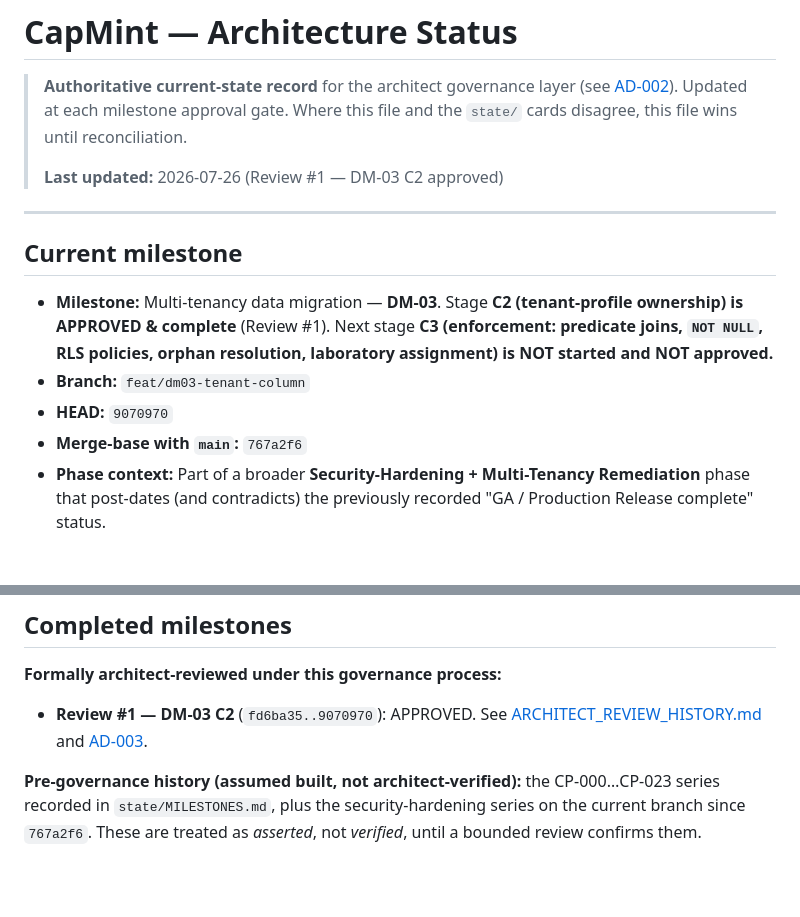
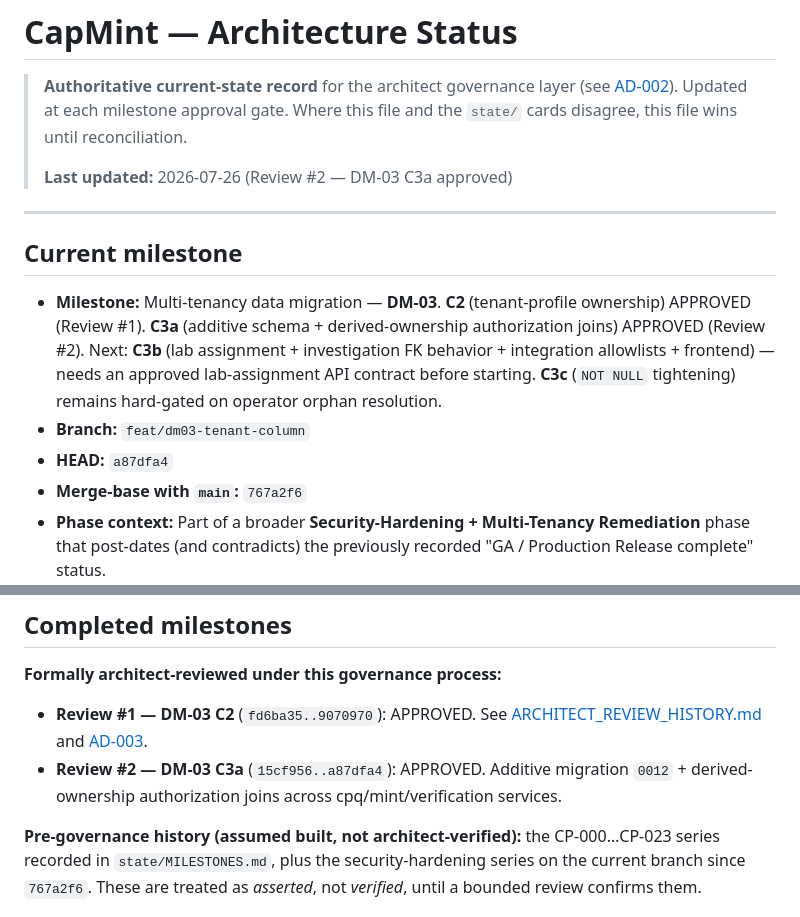
Before and after one commit to Nandu1729/CapMint, a Markdown page: docs/architecture/ARCHITECTURE_STATUS.md, 2 parts joined by grey strips. Drawn GitHub-style; blank space fills up the shorter version.

```diff
--- a/docs/architecture/ARCHITECTURE_STATUS.md
+++ b/docs/architecture/ARCHITECTURE_STATUS.md
@@ -4,18 +4,20 @@
 > [AD-002](DECISIONS.md)). Updated at each milestone approval gate. Where this file and
 > the `state/` cards disagree, this file wins until reconciliation.
 >
-> **Last updated:** 2026-07-26 (Review #1 — DM-03 C2 approved)
+> **Last updated:** 2026-07-26 (Review #2 — DM-03 C3a approved)
 
 ---
 
 ## Current milestone
 
-- **Milestone:** Multi-tenancy data migration — **DM-03**. Stage **C2 (tenant-profile
-  ownership) is APPROVED & complete** (Review #1). Next stage **C3 (enforcement:
-  predicate joins, `NOT NULL`, RLS policies, orphan resolution, laboratory assignment)
-  is NOT started and NOT approved.**
+- **Milestone:** Multi-tenancy data migration — **DM-03**. **C2** (tenant-profile
+  ownership) APPROVED (Review #1). **C3a** (additive schema + derived-ownership
+  authorization joins) APPROVED (Review #2). Next: **C3b** (lab assignment + investigation
+  FK behavior + integration allowlists + frontend) — needs an approved lab-assignment API
+  contract before starting. **C3c** (`NOT NULL` tightening) remains hard-gated on operator
+  orphan resolution.
 - **Branch:** `feat/dm03-tenant-column`
-- **HEAD:** `9070970`
+- **HEAD:** `a87dfa4`
 - **Merge-base with `main`:** `767a2f6`
 - **Phase context:** Part of a broader **Security-Hardening + Multi-Tenancy Remediation**
   phase that post-dates (and contradicts) the previously recorded "GA / Production
@@ -31,6 +33,8 @@
 - **Review #1 — DM-03 C2** (`fd6ba35..9070970`): APPROVED. See
   [ARCHITECT_REVIEW_HISTORY.md](../../ARCHITECT_REVIEW_HISTORY.md) and
   [AD-003](DECISIONS.md).
+- **Review #2 — DM-03 C3a** (`15cf956..a87dfa4`): APPROVED. Additive migration `0012` +
+  derived-ownership authorization joins across cpq/mint/verification services.
 
 **Pre-governance history (assumed built, not architect-verified):** the CP-000…CP-023
 series recorded in `state/MILESTONES.md`, plus the security-hardening series on the
```
Also changed, not shown: ARCHITECT_REVIEW_HISTORY.md (+28 -0 lines).
